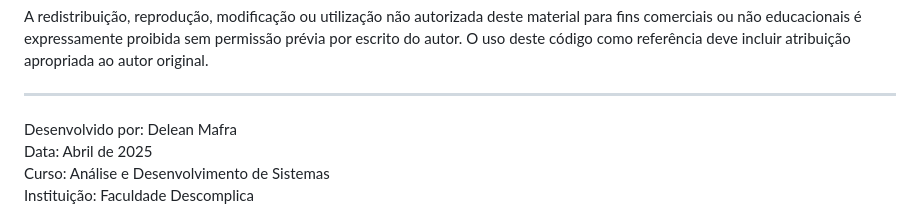
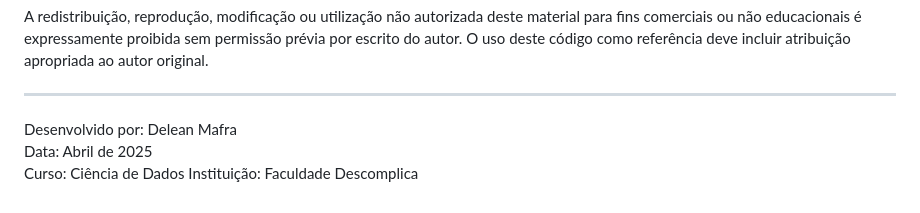
Before and after one commit to Delean-Mafra/faculdade, a Markdown page: Python/descomplica/README.md, the part around the change. GitHub-like rendering.

```diff
--- a/Python/descomplica/README.md
+++ b/Python/descomplica/README.md
@@ -103,5 +103,5 @@ A redistribuição, reprodução, modificação ou utilização não autorizada
 
 Desenvolvido por: Delean Mafra
 Data: Abril de 2025
-Curso: Análise e Desenvolvimento de Sistemas
+Curso: Ciência de Dados
 Instituição: Faculdade Descomplica
```
